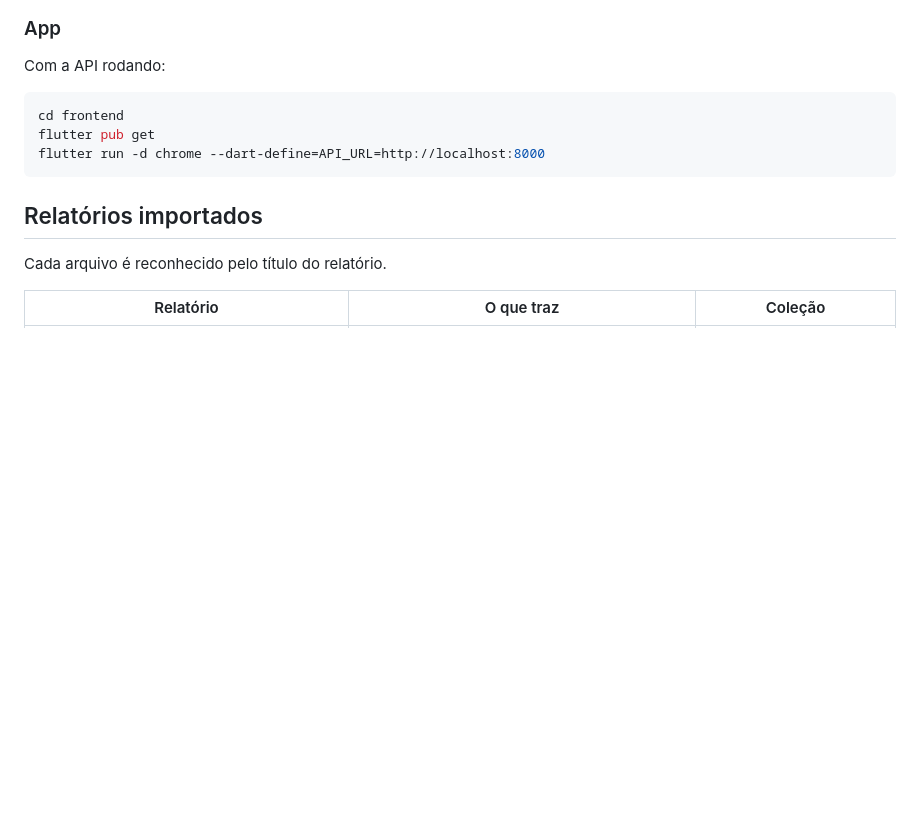
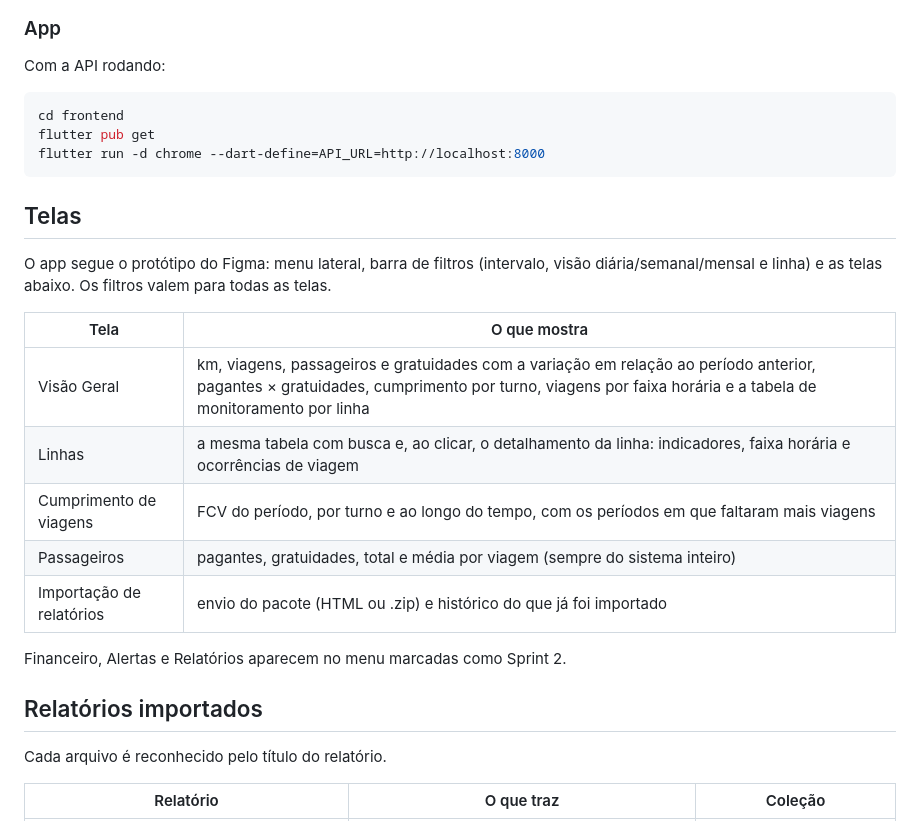
Before and after one commit to rafaelscheidtt/PI_SEMOB, a Markdown page: README.md, the part around the change. Rendered like a GitHub page; blank space fills up the shorter version.

````diff
--- a/README.md
+++ b/README.md
@@ -72,6 +72,21 @@ flutter pub get
 flutter run -d chrome --dart-define=API_URL=http://localhost:8000
 ```
 
+## Telas
+
+O app segue o protótipo do Figma: menu lateral, barra de filtros (intervalo, visão diária/semanal/mensal
+e linha) e as telas abaixo. Os filtros valem para todas as telas.
+
+| Tela | O que mostra |
+|------|--------------|
+| Visão Geral | km, viagens, passageiros e gratuidades com a variação em relação ao período anterior, pagantes × gratuidades, cumprimento por turno, viagens por faixa horária e a tabela de monitoramento por linha |
+| Linhas | a mesma tabela com busca e, ao clicar, o detalhamento da linha: indicadores, faixa horária e ocorrências de viagem |
+| Cumprimento de viagens | FCV do período, por turno e ao longo do tempo, com os períodos em que faltaram mais viagens |
+| Passageiros | pagantes, gratuidades, total e média por viagem (sempre do sistema inteiro) |
+| Importação de relatórios | envio do pacote (HTML ou .zip) e histórico do que já foi importado |
+
+Financeiro, Alertas e Relatórios aparecem no menu marcadas como Sprint 2.
+
 ## Relatórios importados
 
 Cada arquivo é reconhecido pelo título do relatório.
````
